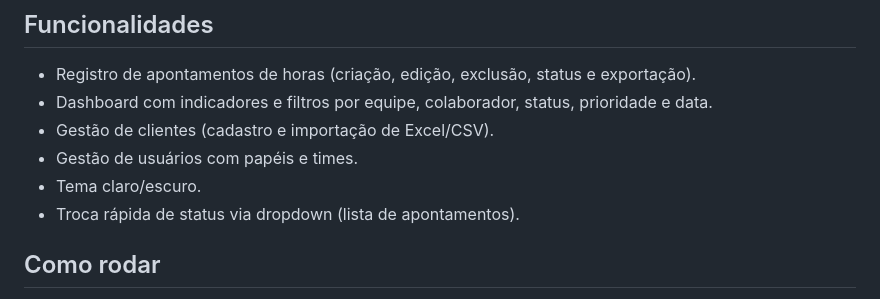
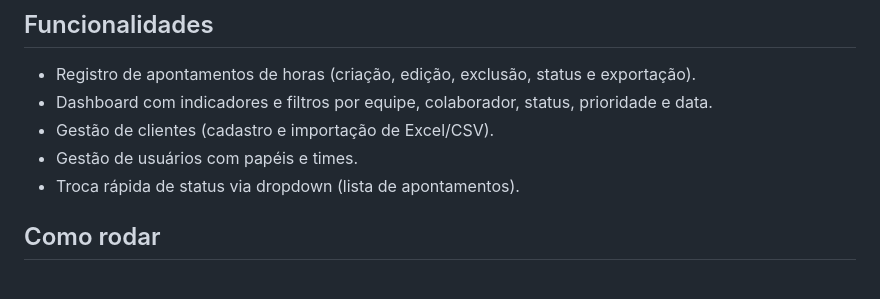
Before and after one commit to semeqpd/apontamento-semeq, a Markdown page: README.md, the part around the change. GitHub-like rendering.

Commit message:
docs: remove light/dark theme mention from README

```diff
--- a/README.md
+++ b/README.md
@@ -8,7 +8,6 @@ Sistema web em Django para registro de apontamentos de horas e atendimentos. Per
 - Dashboard com indicadores e filtros por equipe, colaborador, status, prioridade e data.
 - Gestão de clientes (cadastro e importação de Excel/CSV).
 - Gestão de usuários com papéis e times.
-- Tema claro/escuro.
 - Troca rápida de status via dropdown (lista de apontamentos).
 
 ## Como rodar
```
